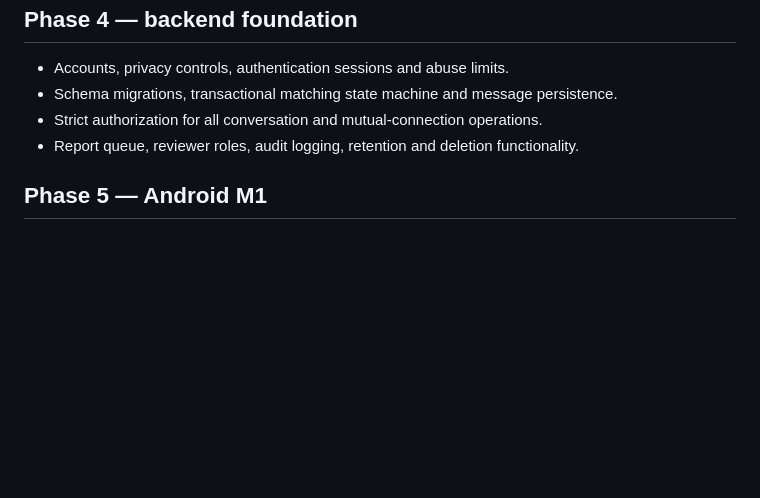
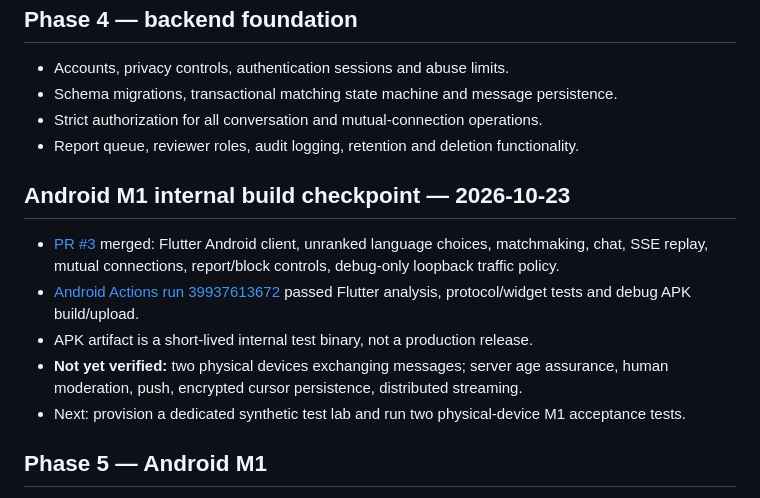
Before and after one commit to rayadinaveen98-ship-it/bridge, a Markdown page: docs/ROADMAP.md, the part around the change. Drawn GitHub-style; blank space fills up the shorter version.

Commit message:
docs(android): record verified Bridge M1 debug APK and remaining device gate

```diff
--- a/docs/ROADMAP.md
+++ b/docs/ROADMAP.md
@@ -44,6 +44,13 @@
 - Strict authorization for all conversation and mutual-connection operations.
 - Report queue, reviewer roles, audit logging, retention and deletion functionality.
 
+## Android M1 internal build checkpoint — 2026-10-23
+- [PR #3](https://github.com/rayadinaveen98-ship-it/bridge/pull/3) merged: Flutter Android client, unranked language choices, matchmaking, chat, SSE replay, mutual connections, report/block controls, debug-only loopback traffic policy.
+- [Android Actions run 39937613672](https://github.com/rayadinaveen98-ship-it/bridge/actions/runs/39937613672) passed Flutter analysis, protocol/widget tests and debug APK build/upload.
+- APK artifact is a short-lived internal test binary, not a production release.
+- **Not yet verified:** two physical devices exchanging messages; server age assurance, human moderation, push, encrypted cursor persistence, distributed streaming.
+- Next: provision a dedicated synthetic test lab and run two physical-device M1 acceptance tests.
+
 ## Phase 5 — Android M1
 - Flutter app on two physical Android devices.
 - A real compatible match; ordered durable messages; reconnect; end and block; mutual save.
```
